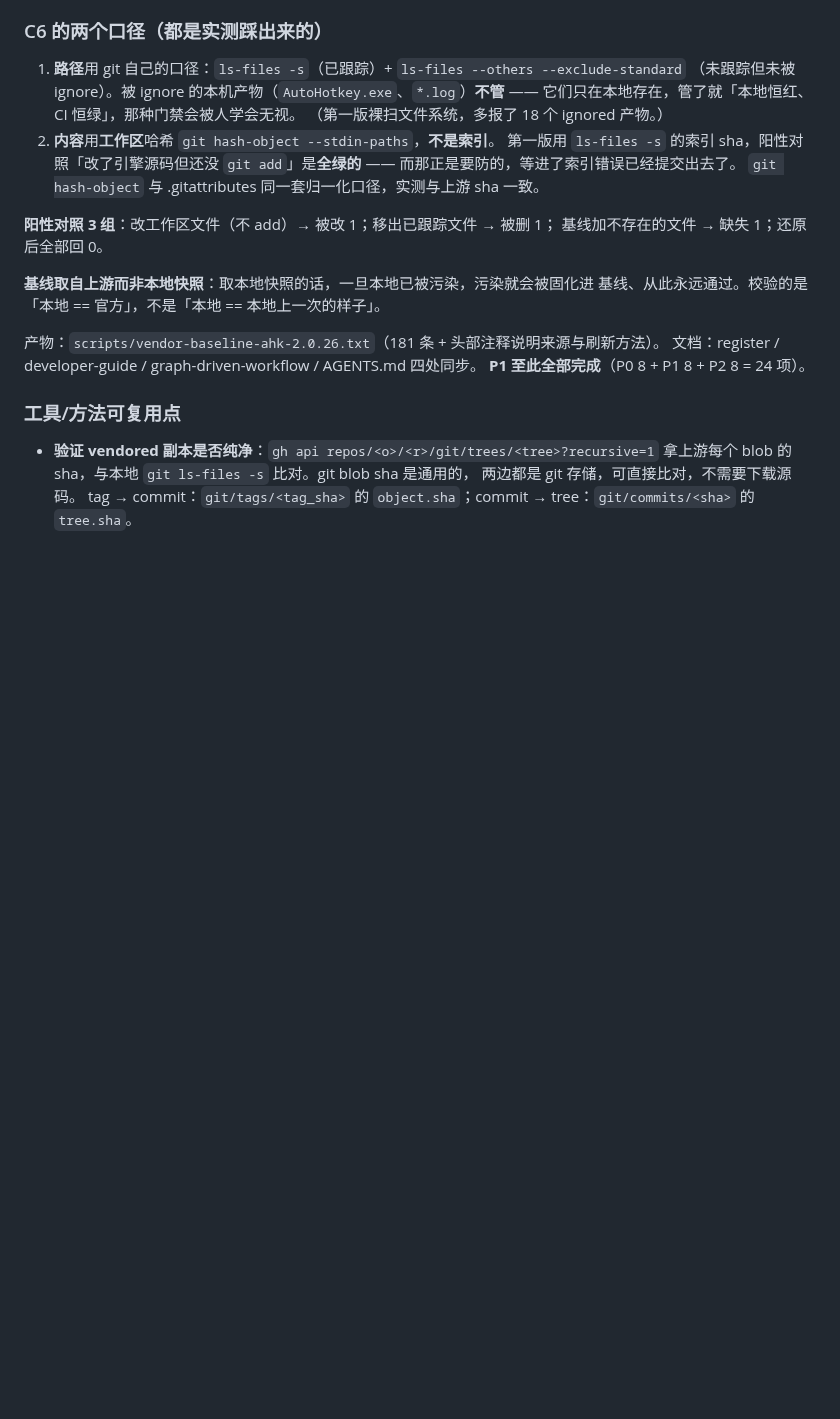
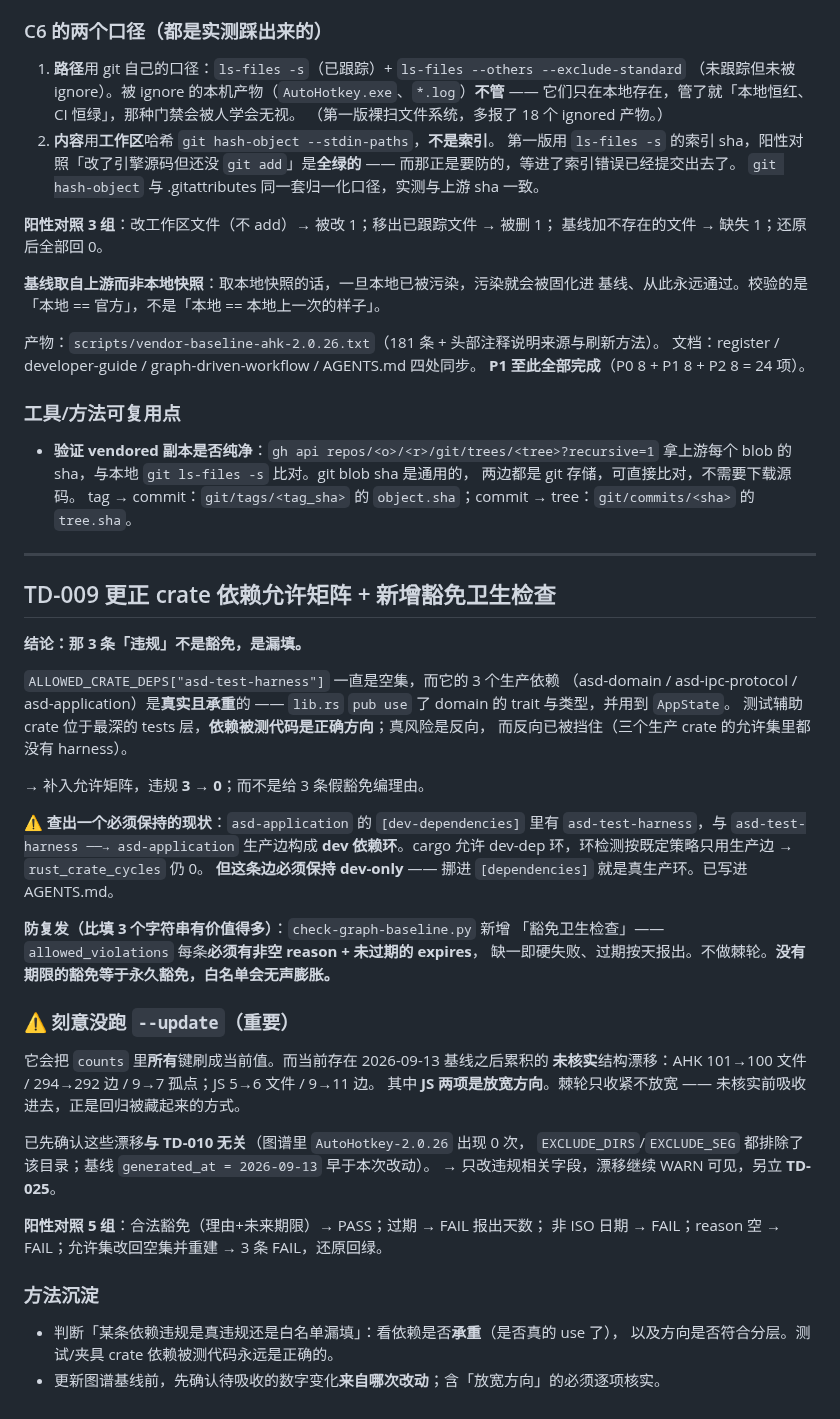
Before and after one commit to zyejf/AutoHotkeydemo, a Markdown page: .workbuddy-ai/memory/2026-09-16.md, the part around the change. Rendered like a GitHub page; blank space fills up the shorter version.

Commit message:
docs(memory): 记录 TD-009 更正依赖矩阵、dev 环与不跑 --update 的理由

```diff
--- a/.workbuddy-ai/memory/2026-09-16.md
+++ b/.workbuddy-ai/memory/2026-09-16.md
@@ -302,3 +302,46 @@ cargo 会向上找根；**实测在 `src-tauri/` 下跑 `cargo metadata` 不会
   拿上游每个 blob 的 sha，与本地 `git ls-files -s` 比对。git blob sha 是通用的，
   两边都是 git 存储，可直接比对，不需要下载源码。
   tag → commit：`git/tags/<tag_sha>` 的 `object.sha`；commit → tree：`git/commits/<sha>` 的 `tree.sha`。
+
+
+---
+
+## TD-009 更正 crate 依赖允许矩阵 + 新增豁免卫生检查
+
+**结论：那 3 条「违规」不是豁免，是漏填。**
+
+`ALLOWED_CRATE_DEPS["asd-test-harness"]` 一直是空集，而它的 3 个生产依赖
+（asd-domain / asd-ipc-protocol / asd-application）是**真实且承重**的 ——
+`lib.rs` `pub use` 了 domain 的 trait 与类型，并用到 `AppState`。
+测试辅助 crate 位于最深的 tests 层，**依赖被测代码是正确方向**；真风险是反向，
+而反向已被挡住（三个生产 crate 的允许集里都没有 harness）。
+
+→ 补入允许矩阵，违规 **3 → 0**；而不是给 3 条假豁免编理由。
+
+⚠️ **查出一个必须保持的现状**：`asd-application` 的 `[dev-dependencies]` 里有
+`asd-test-harness`，与 `asd-test-harness ──→ asd-application` 生产边构成
+**dev 依赖环**。cargo 允许 dev-dep 环，环检测按既定策略只用生产边 → `rust_crate_cycles` 仍 0。
+**但这条边必须保持 dev-only** —— 挪进 `[dependencies]` 就是真生产环。已写进 AGENTS.md。
+
+**防复发（比填 3 个字符串有价值得多）**：`check-graph-baseline.py` 新增
+「豁免卫生检查」—— `allowed_violations` 每条**必须有非空 reason + 未过期的 expires**，
+缺一即硬失败、过期按天报出。不做棘轮。**没有期限的豁免等于永久豁免，白名单会无声膨胀。**
+
+### ⚠️ 刻意没跑 `--update`（重要）
+
+它会把 `counts` 里**所有**键刷成当前值。而当前存在 2026-09-13 基线之后累积的
+**未核实**结构漂移：AHK 101→100 文件 / 294→292 边 / 9→7 孤点；JS 5→6 文件 / 9→11 边。
+其中 **JS 两项是放宽方向**。棘轮只收紧不放宽 —— 未核实前吸收进去，正是回归被藏起来的方式。
+
+已先确认这些漂移**与 TD-010 无关**（图谱里 `AutoHotkey-2.0.26` 出现 0 次，
+`EXCLUDE_DIRS`/`EXCLUDE_SEG` 都排除了该目录；基线 `generated_at = 2026-09-13` 早于本次改动）。
+→ 只改违规相关字段，漂移继续 WARN 可见，另立 **TD-025**。
+
+**阳性对照 5 组**：合法豁免（理由+未来期限）→ PASS；过期 → FAIL 报出天数；
+非 ISO 日期 → FAIL；reason 空 → FAIL；允许集改回空集并重建 → 3 条 FAIL，还原回绿。
+
+### 方法沉淀
+
+- 判断「某条依赖违规是真违规还是白名单漏填」：看依赖是否**承重**（是否真的 use 了），
+  以及方向是否符合分层。测试/夹具 crate 依赖被测代码永远是正确的。
+- 更新图谱基线前，先确认待吸收的数字变化**来自哪次改动**；含「放宽方向」的必须逐项核实。
```
